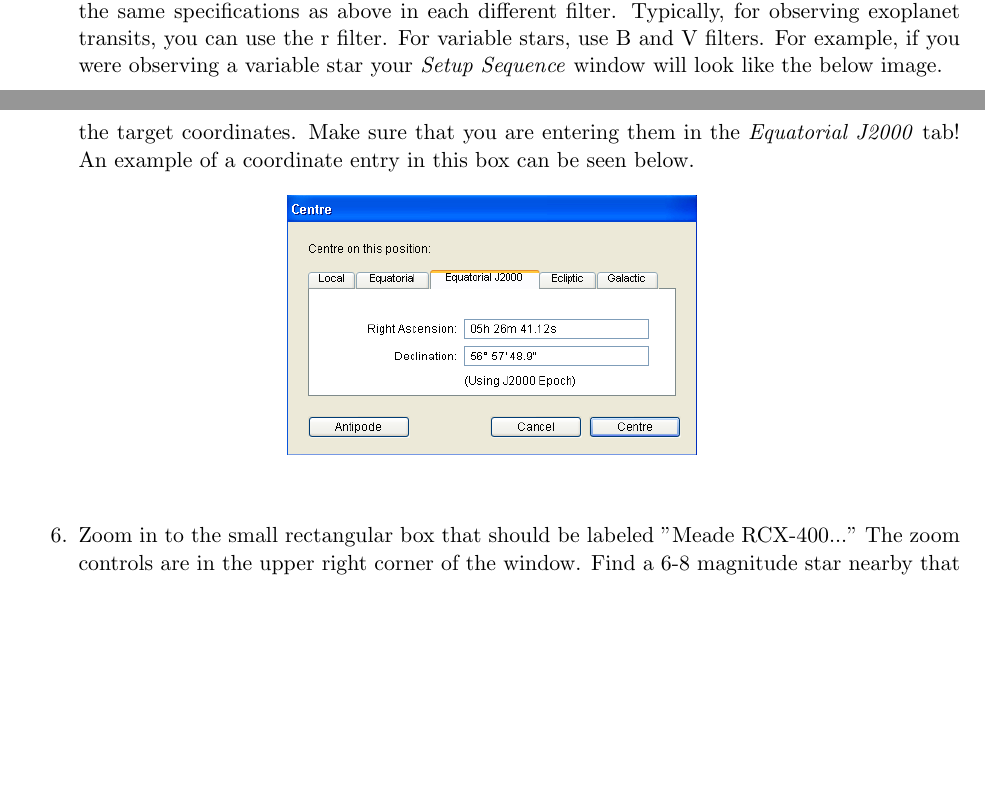
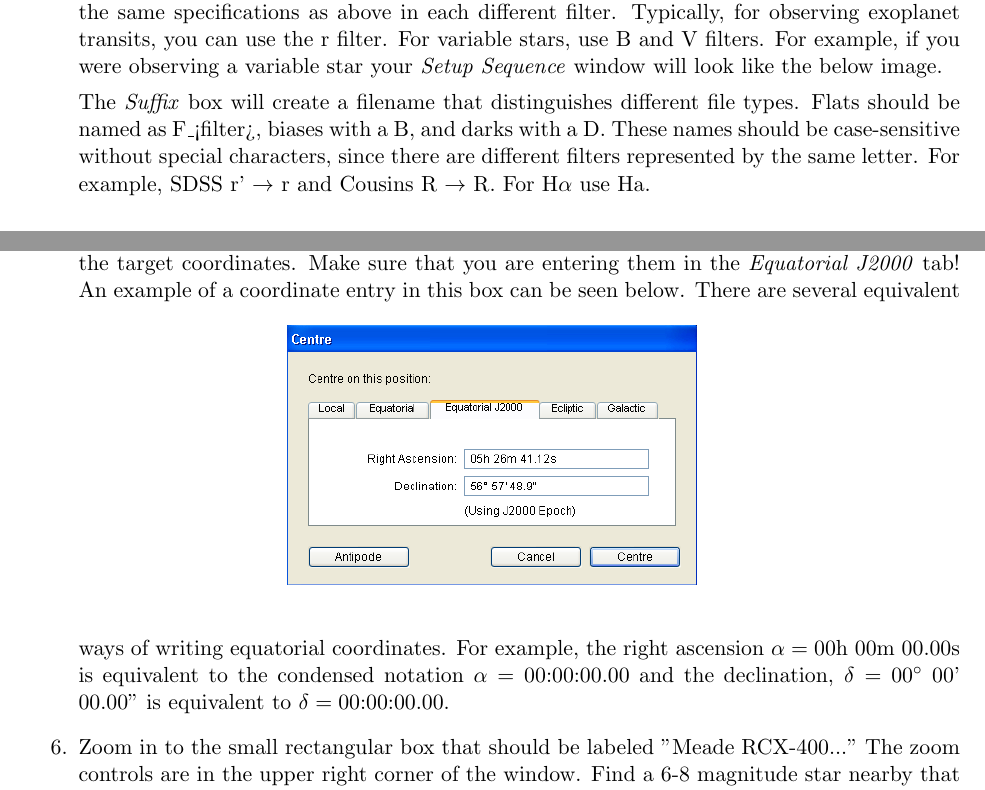
Before and after one commit to mwvgroup/STEPUP_HowTo, a LaTeX thesis (Observe/ObservingGuide.tex): two parts of pages 5 and 7 of 17 before the commit and two parts of pages 5 and 7 of 18 after it, joined at a grey line, cut so that both start at the same text, the shorter picture padded with empty space. Compiled offline with pdfLaTeX.

Commit message:
Specify naming conventions and coordinate designations.

```diff
--- a/Observe/ObservingGuide.tex
+++ b/Observe/ObservingGuide.tex
@@ -113,6 +113,8 @@ You should be taking calibrations each night that you observe. However, if you h
 \end{center}
 \end{figure}
 
+The \emph{Suffix} box will create a filename that distinguishes different file types. Flats should be named as F\_<filter>, biases with a B, and darks with a D. These names should be case-sensitive without special characters, since there are different filters represented by the same letter. For example, SDSS r' $\rightarrow$ r and Cousins R $\rightarrow$ R. For H$\alpha$ use Ha.
+
 \item Still in the \emph{Sequence} tab, enter the name of the star in the \emph{Autosave Filename} box. Make sure that "1" is selected in the \emph{Start at} box.
 \item Start taking the calibration images by clicking \emph{Start}. As the images begin to download, open the folder you created. Make sure the calibration images are saving to that folder. You also want to make sure that the flat field lights are on.
 \end{enumerate}
@@ -137,6 +139,7 @@ Side-note: We also take 30 minute dark calibration images, but this only needs t
 \includegraphics[totalheight=.2\textheight]{centreon.png}
 \end{center}
 \end{figure}
+There are several equivalent ways of writing equatorial coordinates. For example, the right ascension $\alpha=00$h 00m 00.00s is equivalent to the condensed notation $\alpha=00$:00:00.00 and the declination, $\delta=00^{\circ}$ 00' 00.00" is equivalent to $\delta=00$:00:00.00.
 \item Zoom in to the small rectangular box that should be labeled "Meade RCX-400..." The zoom controls are in the upper right corner of the window. Find a 6-8 magnitude star nearby that is not a binary star system by moving your cursor over the stars. Right click on the star and select \emph{slew to 'starname'}. You should see a red cross hair cursor move to that point. This cursor indicates where the telescope is pointing.
 \item Visually check on the webcam monitor that the telescope is pointing through the opening in the dome. Turn off flat field lights in the Keeler Power Controller 1.1. Also, close the webcam so that the computer can run faster.
 \item In MaxIM CCD window, go to the \emph{Expose} tab. Ensure that the filter selected in the drop-down box is the filter that you wish to observe in.
```
Also changed, not shown: Observe/ObservingGuide.pdf, Observe/ObservingGuide.tex (2 more changed lines), 4 other files.
